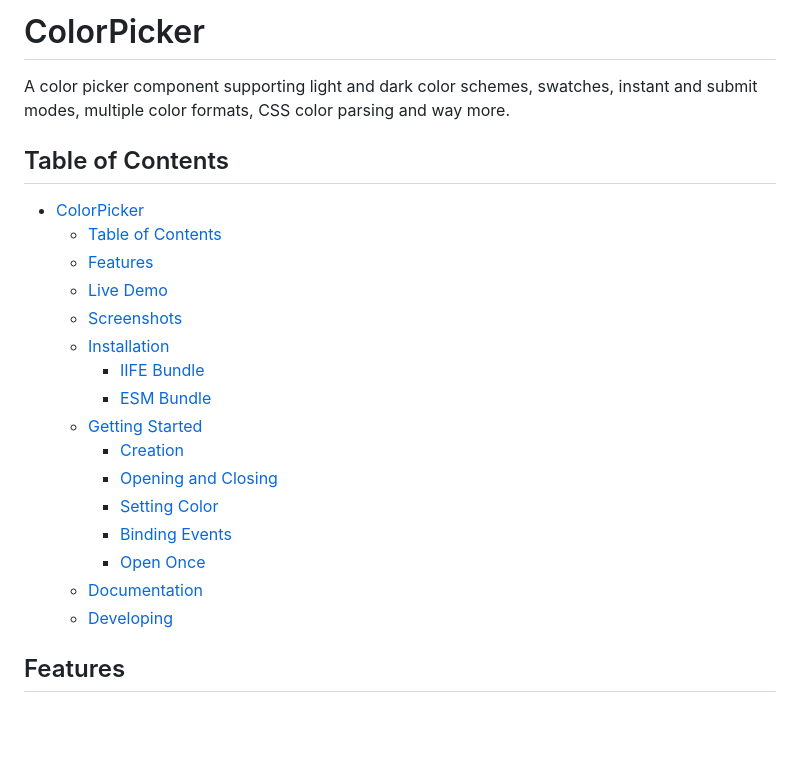
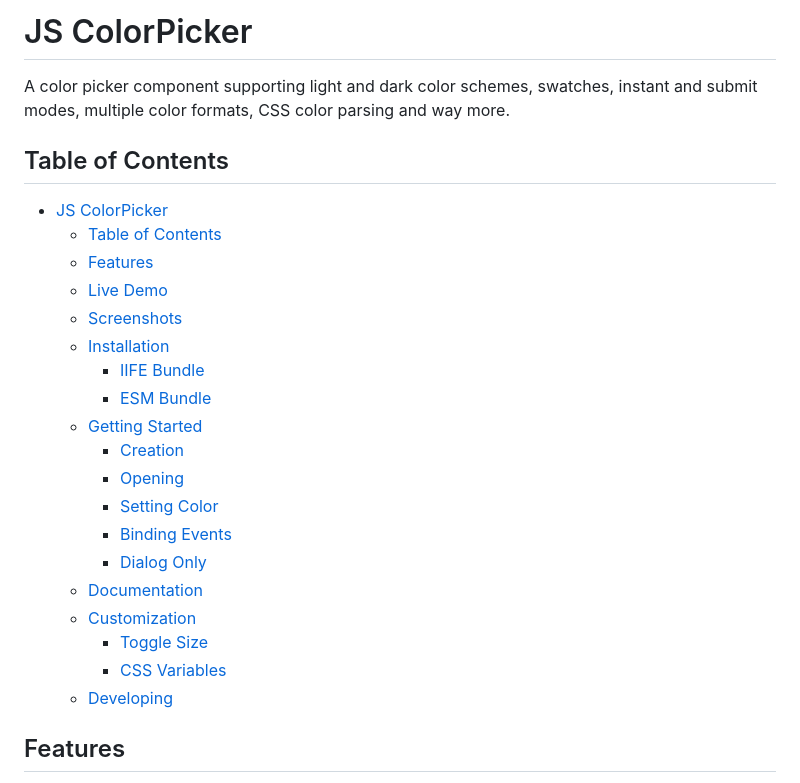
Before and after one commit to wipeautcrafter/jscolorpicker, a Markdown page: README.md, the part around one of its changes. Drawn GitHub-style; blank space fills up the shorter version.

```diff
--- a/README.md
+++ b/README.md
@@ -1,10 +1,10 @@
-# ColorPicker
+# JS ColorPicker
 
 A color picker component supporting light and dark color schemes, swatches, instant and submit modes, multiple color formats, CSS color parsing and way more.
 
 ## Table of Contents
 
-- [ColorPicker](#colorpicker)
+- [JS ColorPicker](#js-colorpicker)
   - [Table of Contents](#table-of-contents)
   - [Features](#features)
   - [Live Demo](#live-demo)
@@ -14,11 +14,14 @@ A color picker component supporting light and dark color schemes, swatches, inst
     - [ESM Bundle](#esm-bundle)
   - [Getting Started](#getting-started)
     - [Creation](#creation)
-    - [Opening and Closing](#opening-and-closing)
+    - [Opening](#opening)
     - [Setting Color](#setting-color)
     - [Binding Events](#binding-events)
-    - [Open Once](#open-once)
+    - [Dialog Only](#dialog-only)
   - [Documentation](#documentation)
+  - [Customization](#customization)
+    - [Toggle Size](#toggle-size)
+    - [CSS Variables](#css-variables)
   - [Developing](#developing)
 
 ## Features
```
Also changed, not shown: other parts of README.md (+42 -2 lines).
